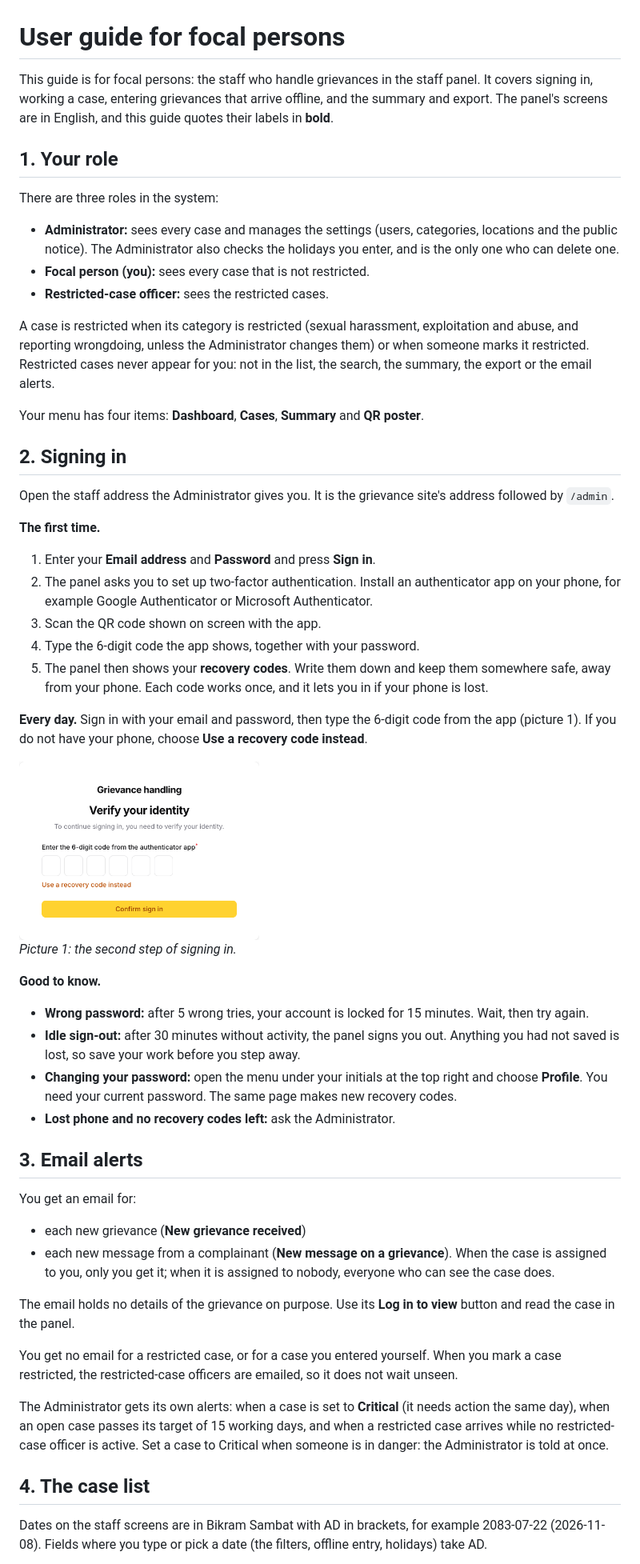
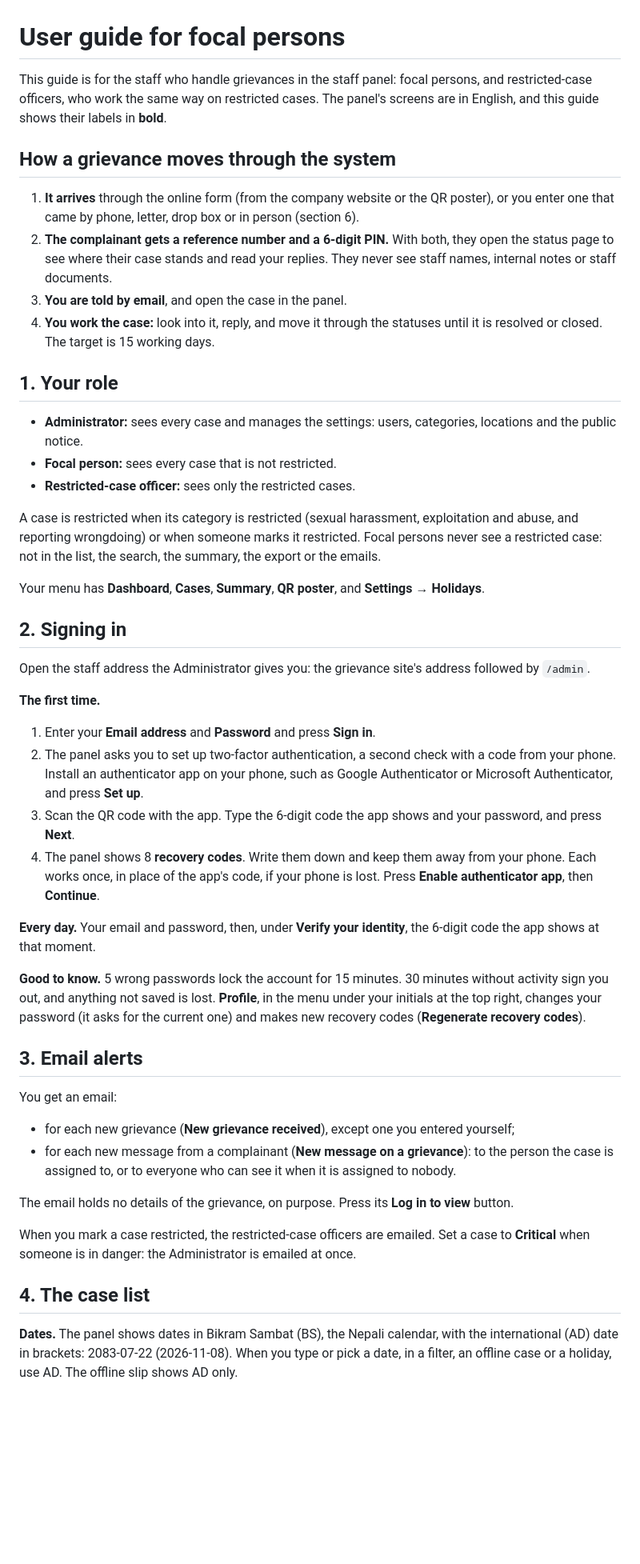
Before and after one commit to ShriBuzz/ghm-system, a Markdown page: docs/user-guide.md, the part around one of its changes. Shown at 80% size. Drawn GitHub-style; pictures changed too: docs/images/user-guide/01-sign-in-code.png (deleted); blank space fills up the shorter version.

```diff
--- a/docs/user-guide.md
+++ b/docs/user-guide.md
@@ -1,58 +1,51 @@
 # User guide for focal persons
 
-This guide is for focal persons: the staff who handle grievances in the staff panel. It covers signing in, working a case, entering grievances that arrive offline, and the summary and export. The panel's screens are in English, and this guide quotes their labels in **bold**.
+This guide is for the staff who handle grievances in the staff panel: focal persons, and restricted-case officers, who work the same way on restricted cases. The panel's screens are in English, and this guide shows their labels in **bold**.
+
+## How a grievance moves through the system
+
+1. **It arrives** through the online form (from the company website or the QR poster), or you enter one that came by phone, letter, drop box or in person (section 6).
+2. **The complainant gets a reference number and a 6-digit PIN.** With both, they open the status page to see where their case stands and read your replies. They never see staff names, internal notes or staff documents.
+3. **You are told by email**, and open the case in the panel.
+4. **You work the case:** look into it, reply, and move it through the statuses until it is resolved or closed. The target is 15 working days.
 
 ## 1. Your role
 
-There are three roles in the system:
+- **Administrator:** sees every case and manages the settings: users, categories, locations and the public notice.
+- **Focal person:** sees every case that is not restricted.
+- **Restricted-case officer:** sees only the restricted cases.
 
-- **Administrator:** sees every case and manages the settings (users, categories, locations and the public notice). The Administrator also checks the holidays you enter, and is the only one who can delete one.
-- **Focal person (you):** sees every case that is not restricted.
-- **Restricted-case officer:** sees the restricted cases.
+A case is restricted when its category is restricted (sexual harassment, exploitation and abuse, and reporting wrongdoing) or when someone marks it restricted. Focal persons never see a restricted case: not in the list, the search, the summary, the export or the emails.
 
-A case is restricted when its category is restricted (sexual harassment, exploitation and abuse, and reporting wrongdoing, unless the Administrator changes them) or when someone marks it restricted. Restricted cases never appear for you: not in the list, the search, the summary, the export or the email alerts.
-
-Your menu has four items: **Dashboard**, **Cases**, **Summary** and **QR poster**.
+Your menu has **Dashboard**, **Cases**, **Summary**, **QR poster**, and **Settings → Holidays**.
 
 ## 2. Signing in
 
-Open the staff address the Administrator gives you. It is the grievance site's address followed by `/admin`.
+Open the staff address the Administrator gives you: the grievance site's address followed by `/admin`.
 
 **The first time.**
 
 1. Enter your **Email address** and **Password** and press **Sign in**.
-2. The panel asks you to set up two-factor authentication. Install an authenticator app on your phone, for example Google Authenticator or Microsoft Authenticator.
-3. Scan the QR code shown on screen with the app.
-4. Type the 6-digit code the app shows, together with your password.
-5. The panel then shows your **recovery codes**. Write them down and keep them somewhere safe, away from your phone. Each code works once, and it lets you in if your phone is lost.
+2. The panel asks you to set up two-factor authentication, a second check with a code from your phone. Install an authenticator app on your phone, such as Google Authenticator or Microsoft Authenticator, and press **Set up**.
+3. Scan the QR code with the app. Type the 6-digit code the app shows and your password, and press **Next**.
+4. The panel shows 8 **recovery codes**. Write them down and keep them away from your phone. Each works once, in place of the app's code, if your phone is lost. Press **Enable authenticator app**, then **Continue**.
 
-**Every day.** Sign in with your email and password, then type the 6-digit code from the app (picture 1). If you do not have your phone, choose **Use a recovery code instead**.
+**Every day.** Your email and password, then, under **Verify your identity**, the 6-digit code the app shows at that moment.
 
-<img src="images/user-guide/01-sign-in-code.png" width="300" alt="The Verify your identity step, asking for the 6-digit code from the authenticator app">
-
-*Picture 1: the second step of signing in.*
-
-**Good to know.**
-
-- **Wrong password:** after 5 wrong tries, your account is locked for 15 minutes. Wait, then try again.
-- **Idle sign-out:** after 30 minutes without activity, the panel signs you out. Anything you had not saved is lost, so save your work before you step away.
-- **Changing your password:** open the menu under your initials at the top right and choose **Profile**. You need your current password. The same page makes new recovery codes.
-- **Lost phone and no recovery codes left:** ask the Administrator.
+**Good to know.** 5 wrong passwords lock the account for 15 minutes. 30 minutes without activity sign you out, and anything not saved is lost. **Profile**, in the menu under your initials at the top right, changes your password (it asks for the current one) and makes new recovery codes (**Regenerate recovery codes**).
 
 ## 3. Email alerts
 
-You get an email for:
+You get an email:
 
-- each new grievance (**New grievance received**)
-- each new message from a complainant (**New message on a grievance**). When the case is assigned to you, only you get it; when it is assigned to nobody, everyone who can see the case does.
+- for each new grievance (**New grievance received**), except one you entered yourself;
+- for each new message from a complainant (**New message on a grievance**): to the person the case is assigned to, or to everyone who can see it when it is assigned to nobody.
 
-The email holds no details of the grievance on purpose. Use its **Log in to view** button and read the case in the panel.
+The email holds no details of the grievance, on purpose. Press its **Log in to view** button.
 
-You get no email for a restricted case, or for a case you entered yourself. When you mark a case restricted, the restricted-case officers are emailed, so it does not wait unseen.
-
-The Administrator gets its own alerts: when a case is set to **Critical** (it needs action the same day), when an open case passes its target of 15 working days, and when a restricted case arrives while no restricted-case officer is active. Set a case to Critical when someone is in danger: the Administrator is told at once.
+When you mark a case restricted, the restricted-case officers are emailed. Set a case to **Critical** when someone is in danger: the Administrator is emailed at once.
 
 ## 4. The case list
 
-Dates on the staff screens are in Bikram Sambat with AD in brackets, for example 2083-07-22 (2026-11-08). Fields where you type or pick a date (the filters, offline entry, holidays) take AD.
+**Dates.** The panel shows dates in Bikram Sambat (BS), the Nepali calendar, with the international (AD) date in brackets: 2083-07-22 (2026-11-08). When you type or pick a date, in a filter, an offline case or a holiday, use AD. The offline slip shows AD only.
 
```
Also changed, not shown: other parts of docs/user-guide.md (+51 -74 lines), docs/images/user-guide/02-case-list.png, docs/images/user-guide/03-case-page.png, docs/images/user-guide/05-offline-slip.png, docs/images/user-guide/06-summary.png.
